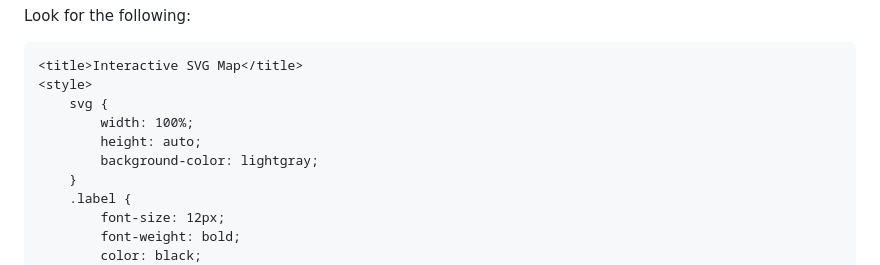
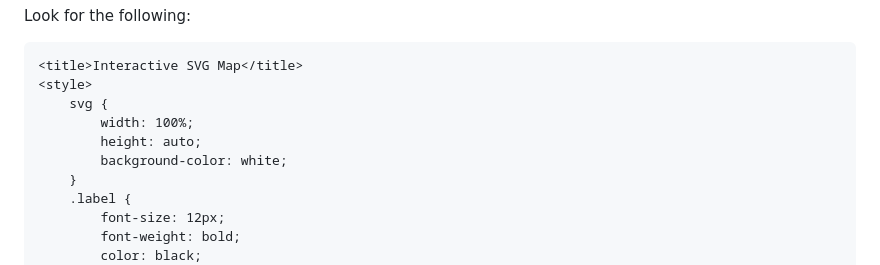
Before and after one commit to goldcyper/ns-map-project, a Markdown page: README.md, the part around the change. GitHub-like rendering.

Commit message:
Update README.md with new background color

```diff
--- a/README.md
+++ b/README.md
@@ -130,7 +130,7 @@ Look for the following:
         svg {
             width: 100%;
             height: auto;
-            background-color: lightgray;
+            background-color: white;
         }
         .label {
             font-size: 12px;
```
